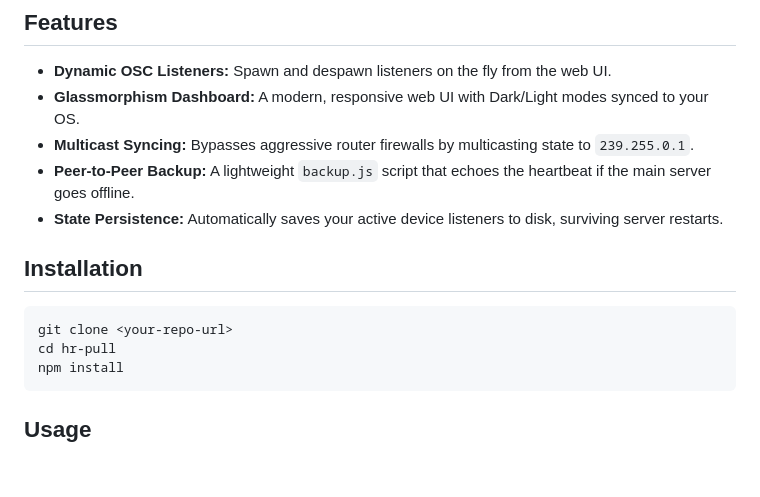
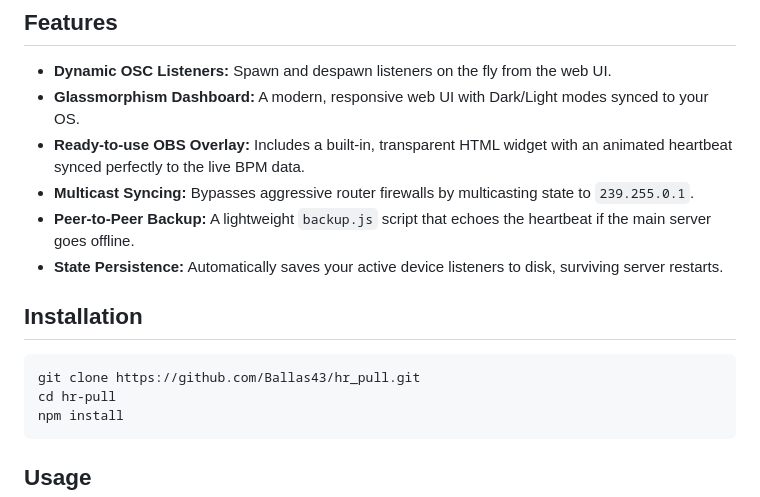
Before and after one commit to Ballas43/hr_pull, a Markdown page: README.md, the part around the change. Drawn GitHub-style; blank space fills up the shorter version.

````diff
--- a/README.md
+++ b/README.md
@@ -15,6 +15,7 @@ Most importantly, it features a **Peer-to-Peer Failover** architecture. By using
 
 - **Dynamic OSC Listeners:** Spawn and despawn listeners on the fly from the web UI.
 - **Glassmorphism Dashboard:** A modern, responsive web UI with Dark/Light modes synced to your OS.
+- **Ready-to-use OBS Overlay:** Includes a built-in, transparent HTML widget with an animated heartbeat synced perfectly to the live BPM data.
 - **Multicast Syncing:** Bypasses aggressive router firewalls by multicasting state to `239.255.0.1`.
 - **Peer-to-Peer Backup:** A lightweight `backup.js` script that echoes the heartbeat if the main server goes offline.
 - **State Persistence:** Automatically saves your active device listeners to disk, surviving server restarts.
@@ -22,7 +23,7 @@ Most importantly, it features a **Peer-to-Peer Failover** architecture. By using
 ## Installation
 
 ```bash
-git clone <your-repo-url>
+git clone https://github.com/Ballas43/hr_pull.git
 cd hr-pull
 npm install
 ```
````
